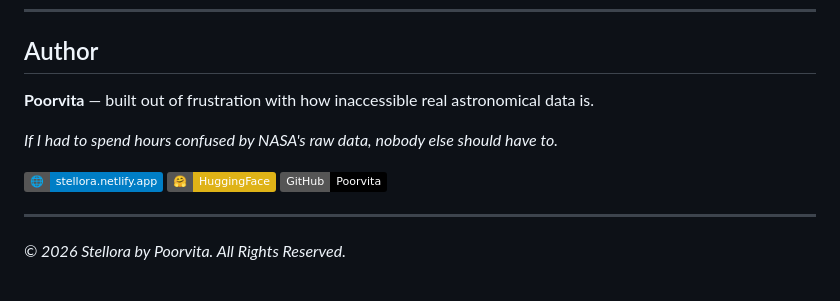
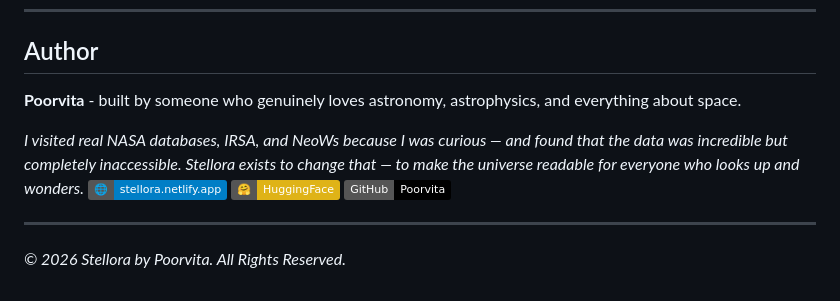
Before and after one commit to poorvita875/stellora, a Markdown page: README.md, the part around the change. Drawn GitHub-style; badges without logos.

Commit message:
Revise author section in README.md
Updated author description for clarity and added motivation behind the project.

```diff
--- a/README.md
+++ b/README.md
@@ -90,10 +90,11 @@ git clone https://github.com/poorvita875/stellora
 
 ## Author
 
-**Poorvita** — built out of frustration with how inaccessible real astronomical data is.
+**Poorvita** - built by someone who genuinely loves astronomy, astrophysics, and everything about space.
 
-*If I had to spend hours confused by NASA's raw data, nobody else should have to.*
-
+*I visited real NASA databases, IRSA, and NeoWs because I was curious — and found that the data
+was incredible but completely inaccessible. Stellora exists to change that — to make the universe
+readable for everyone who looks up and wonders.*
 [![Live](https://img.shields.io/badge/🌐-stellora.netlify.app-blue)](https://stellora.netlify.app)
 [![HuggingFace](https://img.shields.io/badge/🤗-HuggingFace-yellow)](https://huggingface.co/Poorvita)
 [![GitHub](https://img.shields.io/badge/GitHub-Poorvita-black)](https://github.com/Poorvita)
```
